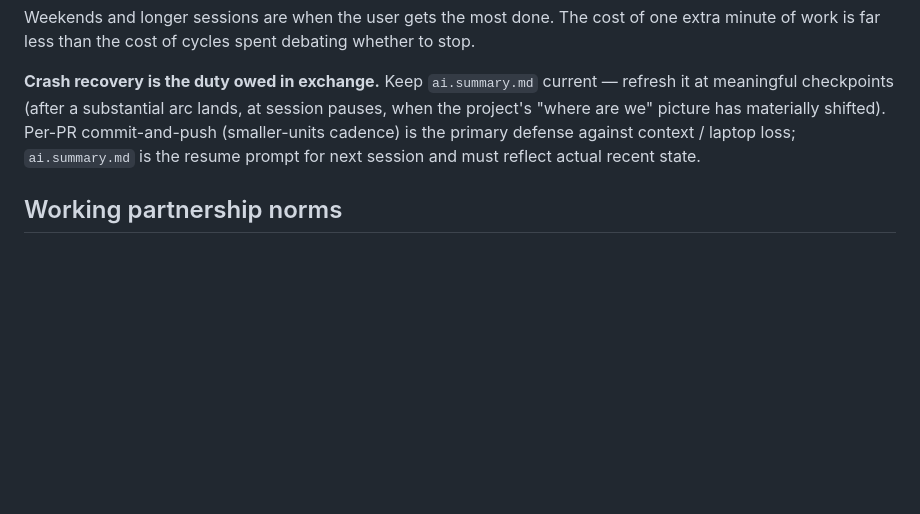
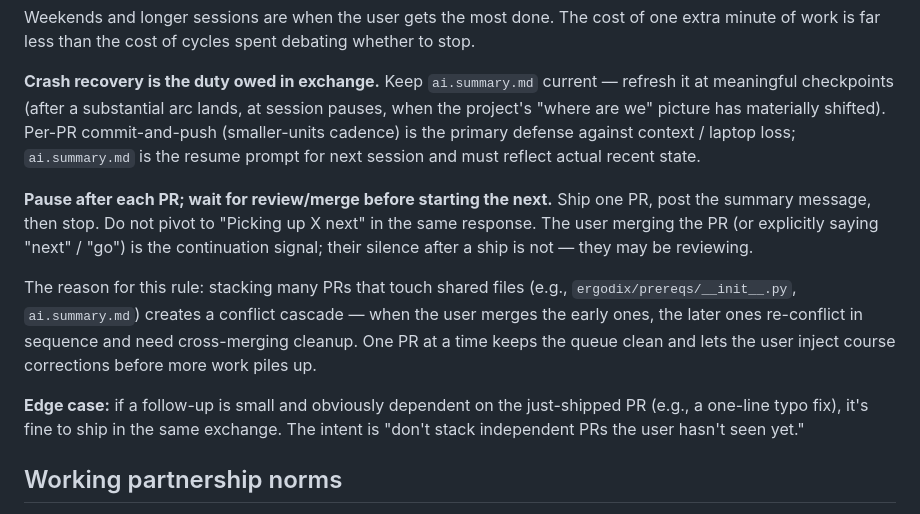
Before and after one commit to scorellis/ErgodixDocs, a Markdown page: CLAUDE.md, the part around the change. GitHub-like rendering; blank space fills up the shorter version.

Commit message:
CLAUDE.md §Session pacing: add "pause after each PR" rule
Refines the smaller-units-per-PR cadence with a pause-after-PR rule:
ship one PR, post the summary, then stop. The user merging or saying
"next" is the continuation signal.

Reason captured in the doc body: 2026-05-09 saw 10 PRs stacked in
flight that all touched shared files (`ergodix/prereqs/__init__.py`,
`ai.summary.md`). When the user merged the early ones, the later
ones re-conflicted in sequence and needed cross-merging cleanup. The
pause-after-PR rule prevents that cascade by keeping the in-flight
queue at near-1.

Edge case captured: small obviously-dependent follow-ups (typo
fixes, etc.) are fine in the same exchange. The intent is "don't
stack INDEPENDENT PRs the user hasn't seen yet."

Also lives in agent memory at
~/.claude/projects/.../memory/feedback_pause_after_each_pr.md so
both this CLAUDE.md text and the per-agent memory point at the same
rule. CLAUDE.md is the project's source of truth (every fresh AI
session reads it); memory is per-agent continuity across sessions.

Docs only; no code changes.

```diff
--- a/CLAUDE.md
+++ b/CLAUDE.md
@@ -127,6 +127,12 @@ Weekends and longer sessions are when the user gets the most done. The cost of o
 
 **Crash recovery is the duty owed in exchange.** Keep `ai.summary.md` current — refresh it at meaningful checkpoints (after a substantial arc lands, at session pauses, when the project's "where are we" picture has materially shifted). Per-PR commit-and-push (smaller-units cadence) is the primary defense against context / laptop loss; `ai.summary.md` is the resume prompt for next session and must reflect actual recent state.
 
+**Pause after each PR; wait for review/merge before starting the next.** Ship one PR, post the summary message, then stop. Do not pivot to "Picking up X next" in the same response. The user merging the PR (or explicitly saying "next" / "go") is the continuation signal; their silence after a ship is not — they may be reviewing.
+
+The reason for this rule: stacking many PRs that touch shared files (e.g., `ergodix/prereqs/__init__.py`, `ai.summary.md`) creates a conflict cascade — when the user merges the early ones, the later ones re-conflict in sequence and need cross-merging cleanup. One PR at a time keeps the queue clean and lets the user inject course corrections before more work piles up.
+
+**Edge case:** if a follow-up is small and obviously dependent on the just-shipped PR (e.g., a one-line typo fix), it's fine to ship in the same exchange. The intent is "don't stack independent PRs the user hasn't seen yet."
+
 ## Working partnership norms
 
 The collaboration on this project is treated as a partnership, not a transactional service. A few norms keep that healthy:
```
